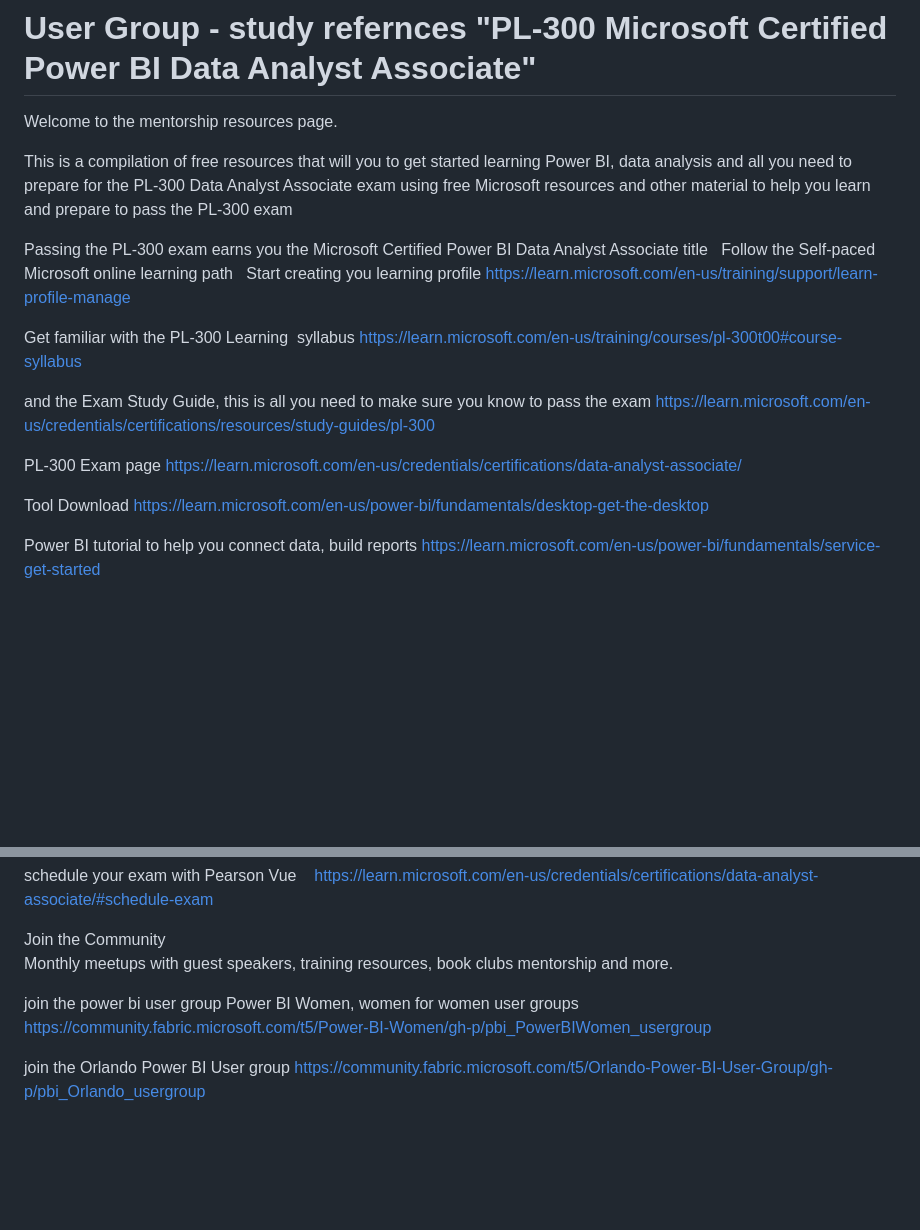
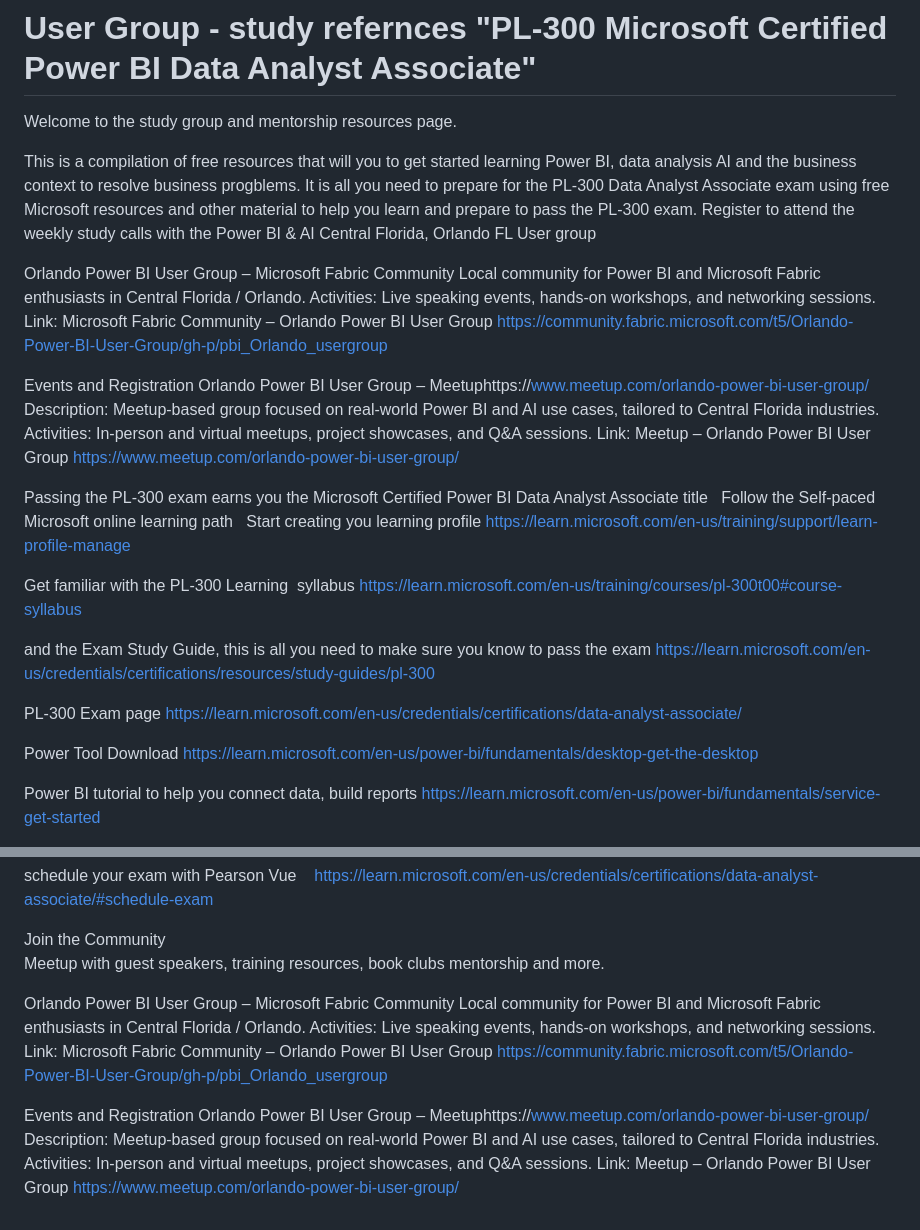
Before and after one commit to lukra1/PL-300-Study-material-compilation-, a Markdown page: README.md, 2 parts joined by grey strips. Drawn GitHub-style; blank space fills up the shorter version.

Commit message:
Revise README for study group and community details
Updated the README to enhance clarity and add community resources.

```diff
--- a/README.md
+++ b/README.md
@@ -1,12 +1,24 @@
 # User Group - study refernces "PL-300 Microsoft Certified Power BI Data Analyst Associate"
-Welcome to the mentorship resources page.
+Welcome to the study group and mentorship resources page.
 
 This is a compilation of free resources that will
 you to get started learning Power BI, data analysis
-and all you need to prepare for the
+AI and the business context to resolve business progblems.
+It is all you need to prepare for the
 PL-300 Data Analyst Associate exam using
 free Microsoft resources and other material to help you
-learn and prepare to pass the PL-300 exam
+learn and prepare to pass the PL-300 exam.
+Register to attend the weekly study calls with the Power BI & AI Central Florida, Orlando FL User group
+
+Orlando Power BI User Group – Microsoft Fabric Community
+Local community for Power BI and Microsoft Fabric enthusiasts in Central Florida / Orlando.
+Activities: Live speaking events, hands-on workshops, and networking sessions.
+Link: Microsoft Fabric Community – Orlando Power BI User Group https://community.fabric.microsoft.com/t5/Orlando-Power-BI-User-Group/gh-p/pbi_Orlando_usergroup
+
+Events and Registration Orlando Power BI User Group – Meetuphttps://www.meetup.com/orlando-power-bi-user-group/
+Description: Meetup-based group focused on real-world Power BI and AI use cases, tailored to Central Florida industries.
+Activities: In-person and virtual meetups, project showcases, and Q&A sessions.
+Link: Meetup – Orlando Power BI User Group https://www.meetup.com/orlando-power-bi-user-group/
 
 <cr>
 
@@ -32,7 +44,7 @@ PL-300 Exam page
 https://learn.microsoft.com/en-us/credentials/certifications/data-analyst-associate/
 <cr>
 
-Tool Download
+Power Tool Download
 https://learn.microsoft.com/en-us/power-bi/fundamentals/desktop-get-the-desktop
 <cr>
 
@@ -101,11 +113,15 @@ https://learn.microsoft.com/en-us/credentials/certifications/data-analyst-associ
 <cr>
 Join the Community
 
-Monthly meetups with guest speakers, training resources, book clubs
+Meetup with guest speakers, training resources, book clubs
 mentorship and more.
 
-join the power bi user group Power BI Women, women for women user groups
-https://community.fabric.microsoft.com/t5/Power-BI-Women/gh-p/pbi_PowerBIWomen_usergroup
+Orlando Power BI User Group – Microsoft Fabric Community
+Local community for Power BI and Microsoft Fabric enthusiasts in Central Florida / Orlando.
+Activities: Live speaking events, hands-on workshops, and networking sessions.
+Link: Microsoft Fabric Community – Orlando Power BI User Group https://community.fabric.microsoft.com/t5/Orlando-Power-BI-User-Group/gh-p/pbi_Orlando_usergroup
 
-join the Orlando Power BI User group
-https://community.fabric.microsoft.com/t5/Orlando-Power-BI-User-Group/gh-p/pbi_Orlando_usergroup
+Events and Registration Orlando Power BI User Group – Meetuphttps://www.meetup.com/orlando-power-bi-user-group/
+Description: Meetup-based group focused on real-world Power BI and AI use cases, tailored to Central Florida industries.
+Activities: In-person and virtual meetups, project showcases, and Q&A sessions.
+Link: Meetup – Orlando Power BI User Group https://www.meetup.com/orlando-power-bi-user-group/
```
